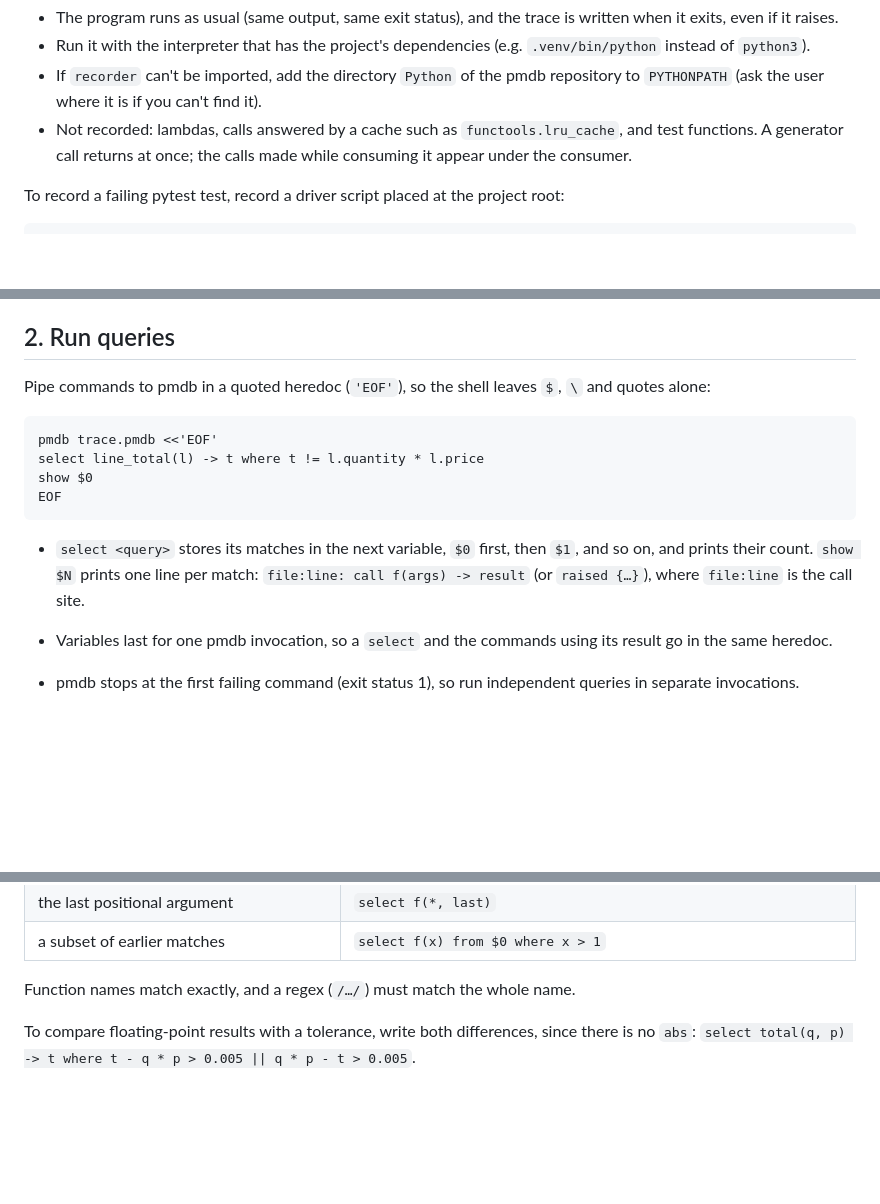
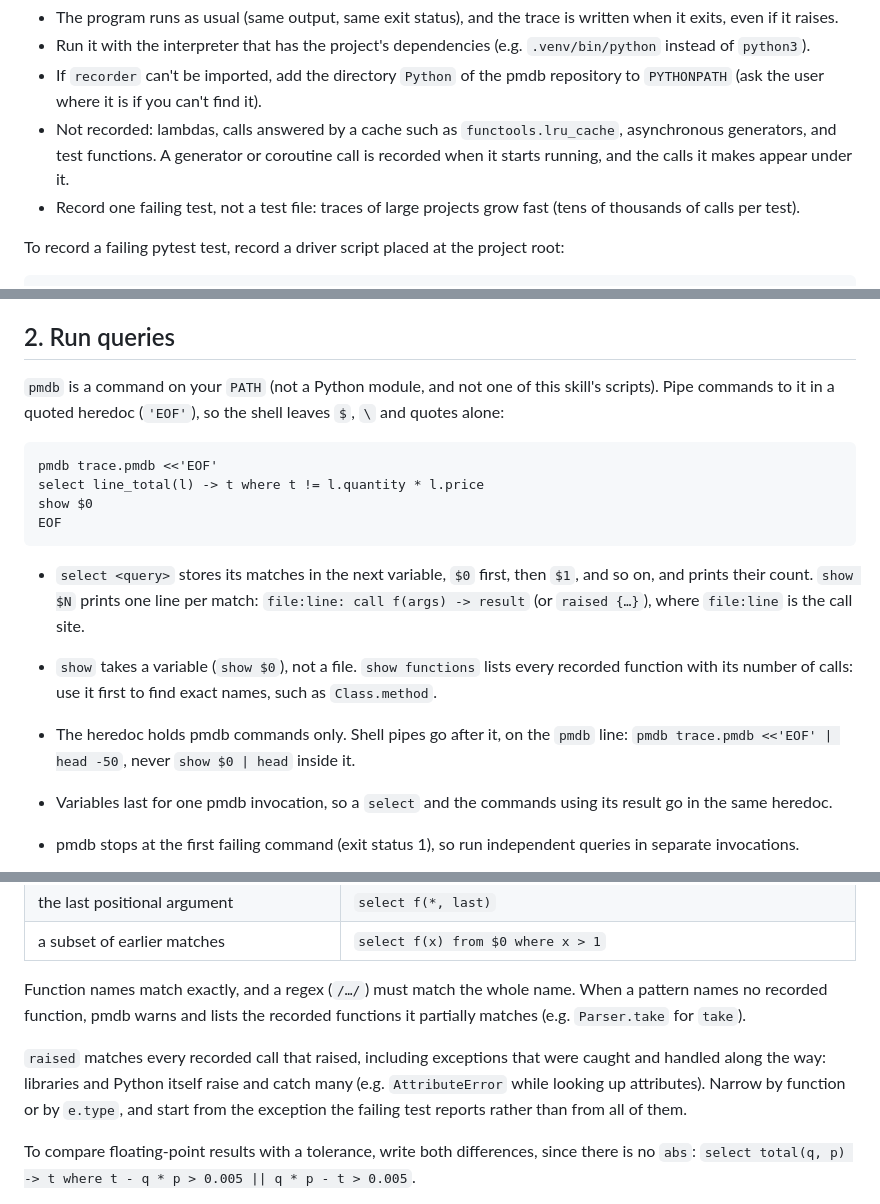
Before and after one commit to simlab-vs/pmdb, a Markdown page: skills/pmdb/SKILL.md, 3 parts joined by grey strips. Rendered like a GitHub page; blank space fills up the shorter version.

Commit message:
Revise the pmdb skill after round 4

````diff
--- a/skills/pmdb/SKILL.md
+++ b/skills/pmdb/SKILL.md
@@ -28,9 +28,11 @@ python3 <this skill>/scripts/pmdb-record -o trace.pmdb main.py input.json
   instead of `python3`).
 - If `recorder` can't be imported, add the directory `Python` of the pmdb repository to
   `PYTHONPATH` (ask the user where it is if you can't find it).
-- Not recorded: lambdas, calls answered by a cache such as `functools.lru_cache`, and test
-  functions. A generator call returns at once; the calls made while consuming it appear under
-  the consumer.
+- Not recorded: lambdas, calls answered by a cache such as `functools.lru_cache`, asynchronous
+  generators, and test functions. A generator or coroutine call is recorded when it starts
+  running, and the calls it makes appear under it.
+- Record one failing test, not a test file: traces of large projects grow fast (tens of
+  thousands of calls per test).
 
 To record a failing pytest test, record a driver script placed at the project root:
 
@@ -60,7 +62,8 @@ when you're done.
 
 ## 2. Run queries
 
-Pipe commands to pmdb in a quoted heredoc (`'EOF'`), so the shell leaves `$`, `\` and quotes
+`pmdb` is a command on your `PATH` (not a Python module, and not one of this skill's scripts).
+Pipe commands to it in a quoted heredoc (`'EOF'`), so the shell leaves `$`, `\` and quotes
 alone:
 
 ```
@@ -73,6 +76,10 @@ EOF
 - `select <query>` stores its matches in the next variable, `$0` first, then `$1`, and so on, and
   prints their count. `show $N` prints one line per match:
   `file:line: call f(args) -> result` (or `raised {…}`), where `file:line` is the call site.
+- `show` takes a variable (`show $0`), not a file. `show functions` lists every recorded function
+  with its number of calls: use it first to find exact names, such as `Class.method`.
+- The heredoc holds pmdb commands only. Shell pipes go after it, on the `pmdb` line:
+  `pmdb trace.pmdb <<'EOF' | head -50`, never `show $0 | head` inside it.
 - Variables last for one pmdb invocation, so a `select` and the commands using its result go in
   the same heredoc.
 - pmdb stops at the first failing command (exit status 1), so run independent queries in separate
@@ -126,7 +133,14 @@ After the arguments, `-> r` matches calls that returned, binding `r` to the resu
 | the last positional argument | `select f(*, last)` |
 | a subset of earlier matches | `select f(x) from $0 where x > 1` |
 
-Function names match exactly, and a regex (`/…/`) must match the whole name.
+Function names match exactly, and a regex (`/…/`) must match the whole name. When a pattern names
+no recorded function, pmdb warns and lists the recorded functions it partially matches (e.g.
+`Parser.take` for `take`).
+
+`raised` matches every recorded call that raised, including exceptions that were caught and
+handled along the way: libraries and Python itself raise and catch many (e.g. `AttributeError`
+while looking up attributes). Narrow by function or by `e.type`, and start from the exception the
+failing test reports rather than from all of them.
 
 To compare floating-point results with a tolerance, write both differences, since there is no
 `abs`: `select total(q, p) -> t where t - q * p > 0.005 || q * p - t > 0.005`.
````
